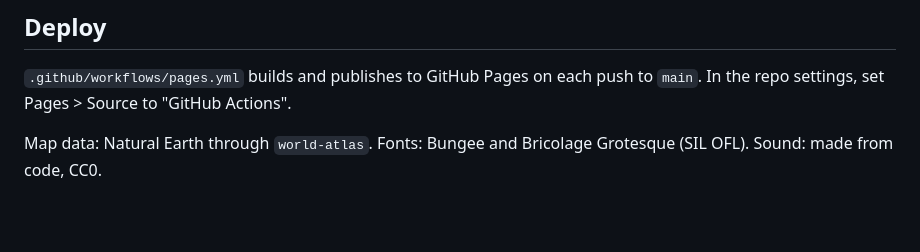
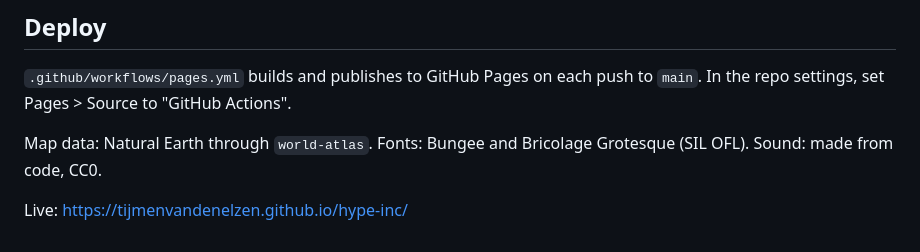
Before and after one commit to tijmenvandenelzen/hype-inc, a Markdown page: README.md, the part around the change. GitHub-like rendering; blank space fills up the shorter version.

Commit message:
Add live URL to README
Co-Authored-By: Claude Opus 5.5 (1M context) <noreply@anthropic.com>
Claude-Session: https://claude.ai/code/session_01JTEcjhonE421heA241eoZZ

```diff
--- a/README.md
+++ b/README.md
@@ -70,3 +70,5 @@ push to `main`. In the repo settings, set Pages > Source to "GitHub Actions".
 
 Map data: Natural Earth through `world-atlas`. Fonts: Bungee and Bricolage
 Grotesque (SIL OFL). Sound: made from code, CC0.
+
+Live: https://tijmenvandenelzen.github.io/hype-inc/
```
